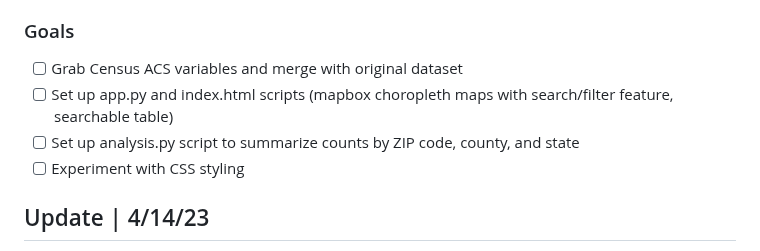
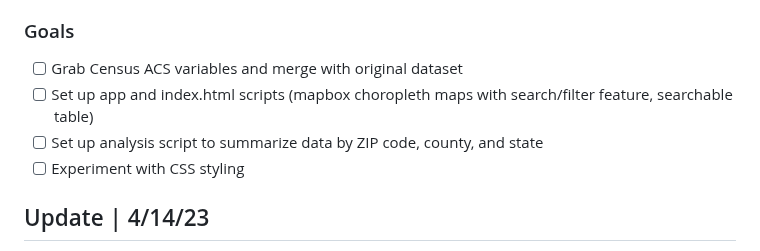
Before and after one commit to NewsAppsUMD/final-project-amandavhernan, a Markdown page: README.md, the part around the change. Rendered like a GitHub page.

```diff
--- a/README.md
+++ b/README.md
@@ -26,8 +26,8 @@ The ACS variables I'm interested in are:
 ### Goals
 
 - [ ] Grab Census ACS variables and merge with original dataset
-- [ ] Set up app.py and index.html scripts (mapbox choropleth maps with search/filter feature, searchable table)
-- [ ] Set up analysis.py script to summarize counts by ZIP code, county, and state
+- [ ] Set up app and index.html scripts (mapbox choropleth maps with search/filter feature, searchable table)
+- [ ] Set up analysis script to summarize data by ZIP code, county, and state
 - [ ] Experiment with CSS styling
 
 ## Update | 4/14/23
```
